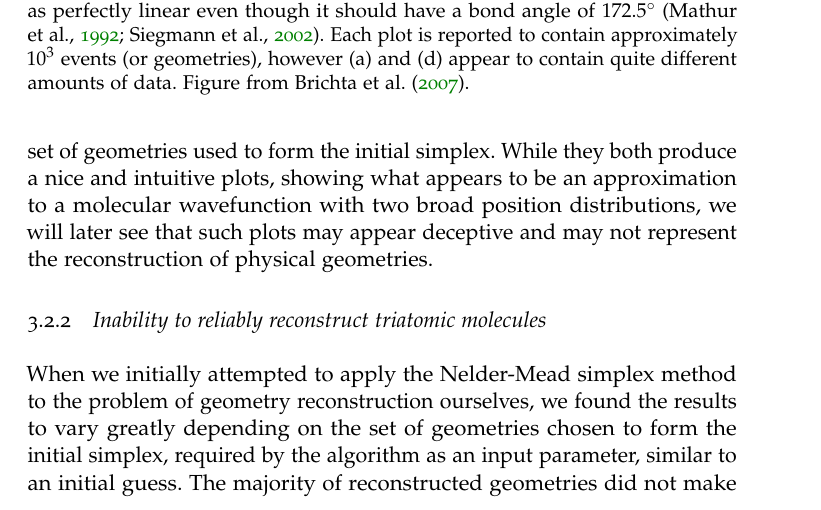
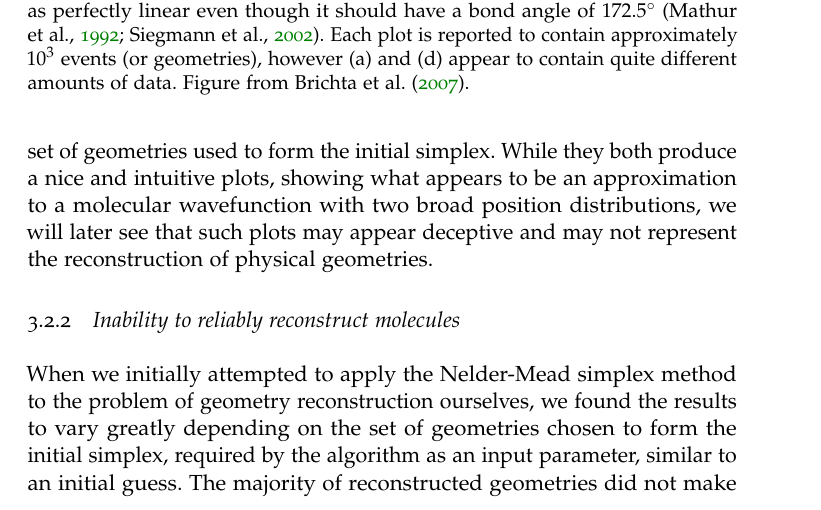
Before and after one commit to ali-ramadhan/msc-thesis, a LaTeX thesis (msc-thesis.tex, which reads Chapters/LookupTable.tex): part of page 42 of 89, cut so that both start at the same text. Compiled offline with pdfLaTeX.

```diff
--- a/Chapters/LookupTable.tex
+++ b/Chapters/LookupTable.tex
@@ -77,7 +77,7 @@
   \label{fig:simplexPRL}
 \end{figure}
 
-\subsection{Inability to reliably reconstruct triatomic molecules} \label{ssec:simplexFail}
+\subsection{Inability to reliably reconstruct molecules} \label{ssec:simplexFail}
 
 When we initially attempted to apply the Nelder-Mead simplex method to the problem of geometry reconstruction ourselves, we found the results to vary greatly depending on the set of geometries chosen to form the initial simplex, required by the algorithm as an input parameter, similar to an initial guess. The majority of reconstructed geometries did not make physical sense, such as having one bond length be several times longer than the other. To investigate this worrying aspect of the algorithm, we decided to see whether it could reconstruct simulated geometries. That is, we would chose a molecular geometry and use it to simulate a Coulomb explosion (see section \ref{sec:simulating}) and compute the resulting asymptotic momentum vectors. These momentum vectors are then fed into the Nelder-Mead algorithm to see whether it could recover the molecular geometry we initially picked.
 
```
